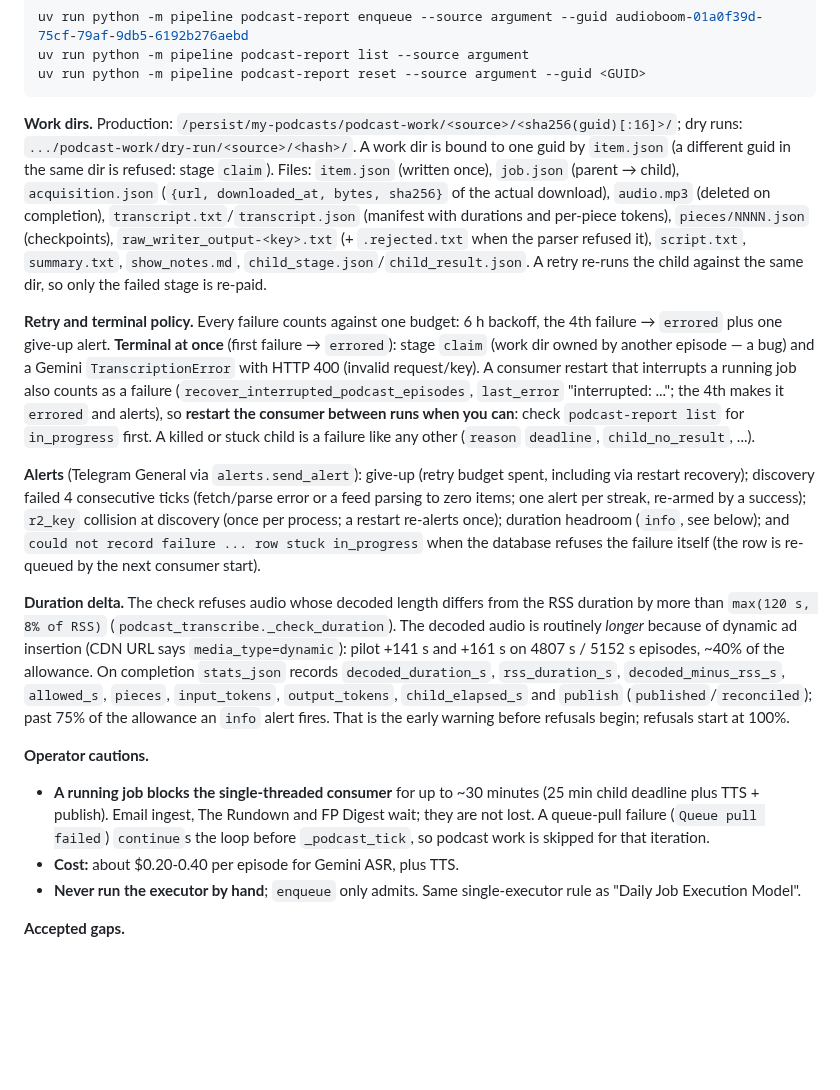
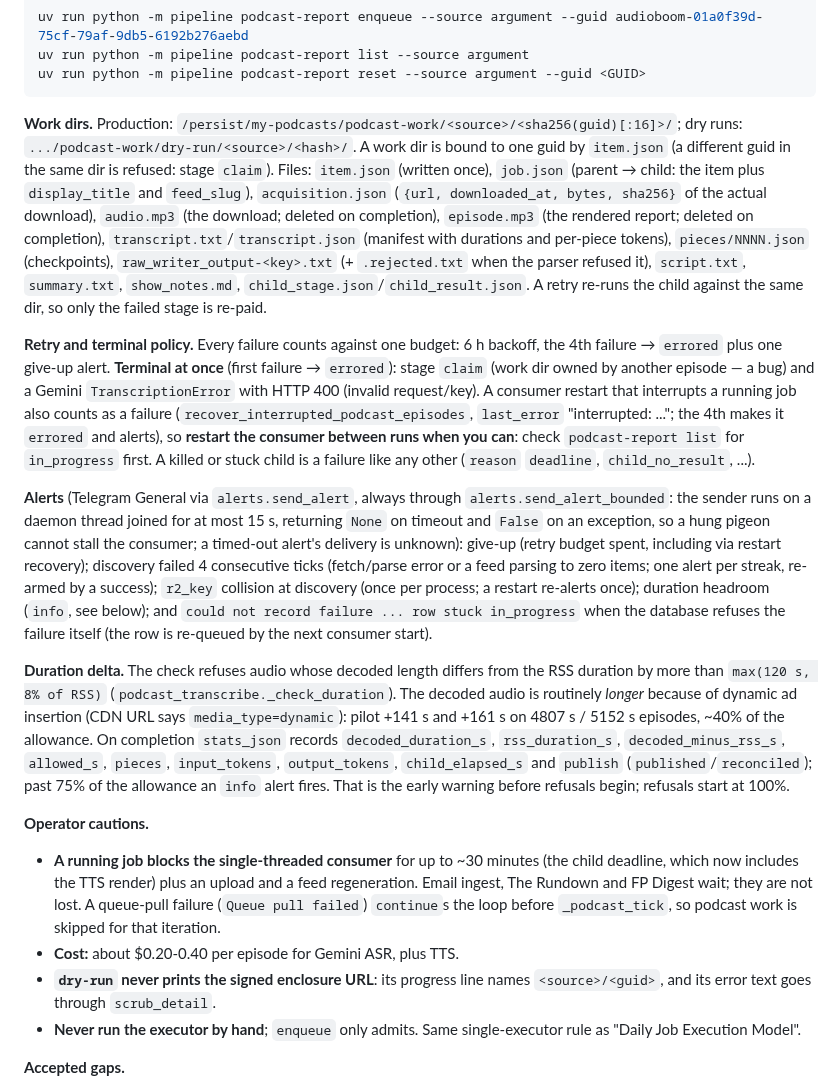
Before and after one commit to johnnymo87/my-podcasts, a Markdown page: AGENTS.md, the part around one of its changes. Drawn GitHub-style; blank space fills up the shorter version.

````diff
--- a/AGENTS.md
+++ b/AGENTS.md
@@ -599,17 +600,18 @@ uv run python -m pipeline podcast-report list --source argument
 uv run python -m pipeline podcast-report reset --source argument --guid <GUID>
 ```
 
-**Work dirs.** Production: `/persist/my-podcasts/podcast-work/<source>/<sha256(guid)[:16]>/`; dry runs: `.../podcast-work/dry-run/<source>/<hash>/`. A work dir is bound to one guid by `item.json` (a different guid in the same dir is refused: stage `claim`). Files: `item.json` (written once), `job.json` (parent → child), `acquisition.json` (`{url, downloaded_at, bytes, sha256}` of the actual download), `audio.mp3` (deleted on completion), `transcript.txt`/`transcript.json` (manifest with durations and per-piece tokens), `pieces/NNNN.json` (checkpoints), `raw_writer_output-<key>.txt` (+ `.rejected.txt` when the parser refused it), `script.txt`, `summary.txt`, `show_notes.md`, `child_stage.json`/`child_result.json`. A retry re-runs the child against the same dir, so only the failed stage is re-paid.
+**Work dirs.** Production: `/persist/my-podcasts/podcast-work/<source>/<sha256(guid)[:16]>/`; dry runs: `.../podcast-work/dry-run/<source>/<hash>/`. A work dir is bound to one guid by `item.json` (a different guid in the same dir is refused: stage `claim`). Files: `item.json` (written once), `job.json` (parent → child: the item plus `display_title` and `feed_slug`), `acquisition.json` (`{url, downloaded_at, bytes, sha256}` of the actual download), `audio.mp3` (the download; deleted on completion), `episode.mp3` (the rendered report; deleted on completion), `transcript.txt`/`transcript.json` (manifest with durations and per-piece tokens), `pieces/NNNN.json` (checkpoints), `raw_writer_output-<key>.txt` (+ `.rejected.txt` when the parser refused it), `script.txt`, `summary.txt`, `show_notes.md`, `child_stage.json`/`child_result.json`. A retry re-runs the child against the same dir, so only the failed stage is re-paid.
 
 **Retry and terminal policy.** Every failure counts against one budget: 6 h backoff, the 4th failure → `errored` plus one give-up alert. **Terminal at once** (first failure → `errored`): stage `claim` (work dir owned by another episode — a bug) and a Gemini `TranscriptionError` with HTTP 400 (invalid request/key). A consumer restart that interrupts a running job also counts as a failure (`recover_interrupted_podcast_episodes`, `last_error` "interrupted: ..."; the 4th makes it `errored` and alerts), so **restart the consumer between runs when you can**: check `podcast-report list` for `in_progress` first. A killed or stuck child is a failure like any other (`reason` `deadline`, `child_no_result`, ...).
 
-**Alerts** (Telegram General via `alerts.send_alert`): give-up (retry budget spent, including via restart recovery); discovery failed 4 consecutive ticks (fetch/parse error or a feed parsing to zero items; one alert per streak, re-armed by a success); `r2_key` collision at discovery (once per process; a restart re-alerts once); duration headroom (`info`, see below); and `could not record failure ... row stuck in_progress` when the database refuses the failure itself (the row is re-queued by the next consumer start).
+**Alerts** (Telegram General via `alerts.send_alert`, always through `alerts.send_alert_bounded`: the sender runs on a daemon thread joined for at most 15 s, returning `None` on timeout and `False` on an exception, so a hung pigeon cannot stall the consumer; a timed-out alert's delivery is unknown): give-up (retry budget spent, including via restart recovery); discovery failed 4 consecutive ticks (fetch/parse error or a feed parsing to zero items; one alert per streak, re-armed by a success); `r2_key` collision at discovery (once per process; a restart re-alerts once); duration headroom (`info`, see below); and `could not record failure ... row stuck in_progress` when the database refuses the failure itself (the row is re-queued by the next consumer start).
 
 **Duration delta.** The check refuses audio whose decoded length differs from the RSS duration by more than `max(120 s, 8% of RSS)` (`podcast_transcribe._check_duration`). The decoded audio is routinely *longer* because of dynamic ad insertion (CDN URL says `media_type=dynamic`): pilot +141 s and +161 s on 4807 s / 5152 s episodes, ~40% of the allowance. On completion `stats_json` records `decoded_duration_s`, `rss_duration_s`, `decoded_minus_rss_s`, `allowed_s`, `pieces`, `input_tokens`, `output_tokens`, `child_elapsed_s` and `publish` (`published`/`reconciled`); past 75% of the allowance an `info` alert fires. That is the early warning before refusals begin; refusals start at 100%.
 
 **Operator cautions.**
-- **A running job blocks the single-threaded consumer** for up to ~30 minutes (25 min child deadline plus TTS + publish). Email ingest, The Rundown and FP Digest wait; they are not lost. A queue-pull failure (`Queue pull failed`) `continue`s the loop before `_podcast_tick`, so podcast work is skipped for that iteration.
+- **A running job blocks the single-threaded consumer** for up to ~30 minutes (the child deadline, which now includes the TTS render) plus an upload and a feed regeneration. Email ingest, The Rundown and FP Digest wait; they are not lost. A queue-pull failure (`Queue pull failed`) `continue`s the loop before `_podcast_tick`, so podcast work is skipped for that iteration.
 - **Cost:** about $0.20-0.40 per episode for Gemini ASR, plus TTS.
+- **`dry-run` never prints the signed enclosure URL**: its progress line names `<source>/<guid>`, and its error text goes through `scrub_detail`.
 - **Never run the executor by hand**; `enqueue` only admits. Same single-executor rule as "Daily Job Execution Model".
 
 **Accepted gaps.**
````
Also changed, not shown: other parts of AGENTS.md (+7 -6 lines), docs/plans/2026-10-18-argument-audio-report-phase2.md (+10 -0 lines), pipeline/AGENTS.md (+1 -0 lines).
